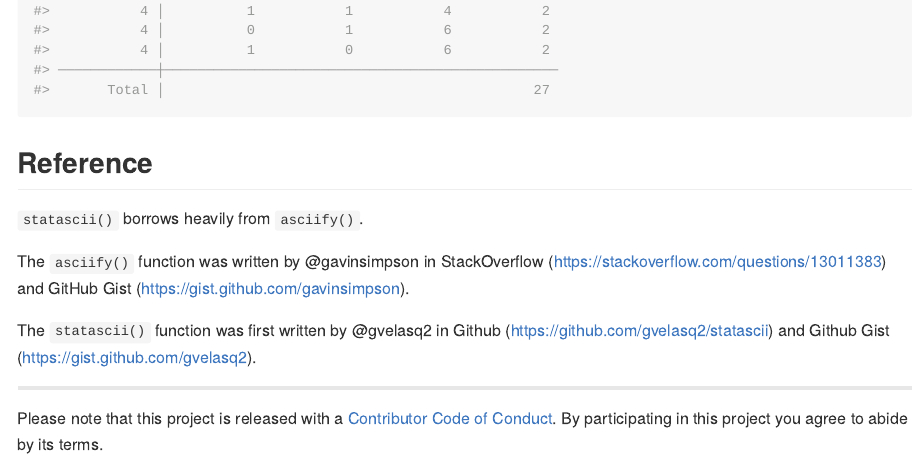
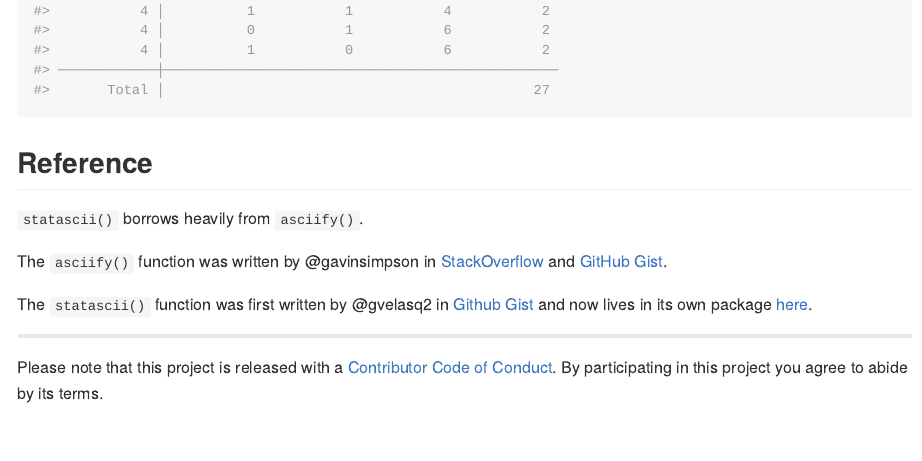
Before and after one commit to g-velasq/statascii, an R Markdown document (README.Rmd): the page in a window 1100 px wide, from 2920 px down. The pictures show the output file README.md that the author committed with the source, drawn offline in the style of GitHub; badge pictures from the web are left out.

Commit message:
fix links in readme

```diff
--- a/README.Rmd
+++ b/README.Rmd
@@ -82,9 +82,9 @@ statascii(f, flavor = "oneway", separators = TRUE)
 
 `statascii()` borrows heavily from `asciify()`.
 
-The `asciify()` function was written by @gavinsimpson in StackOverflow (https://stackoverflow.com/questions/13011383) and GitHub Gist (https://gist.github.com/gavinsimpson).
+The `asciify()` function was written by @gavinsimpson in [StackOverflow](https://stackoverflow.com/questions/13011383) and [GitHub Gist](https://gist.github.com/gavinsimpson).
 
-The `statascii()` function was first written by @gvelasq2 in Github (https://github.com/gvelasq2/statascii) and Github Gist (https://gist.github.com/gvelasq2).
+The `statascii()` function was first written by @gvelasq2 in [Github Gist](https://gist.github.com/gvelasq2) and now lives in its own package [here](https://github.com/gvelasq2/statascii).
 
 ---
 Please note that this project is released with a [Contributor Code of Conduct](CODE_OF_CONDUCT.md).
```
Also changed, not shown: README.md.
